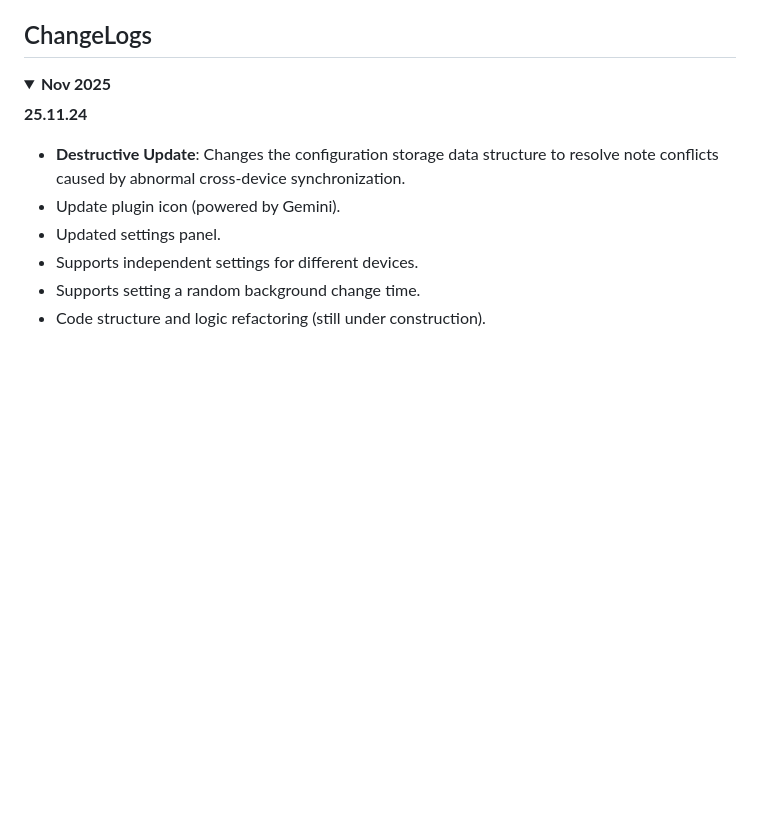
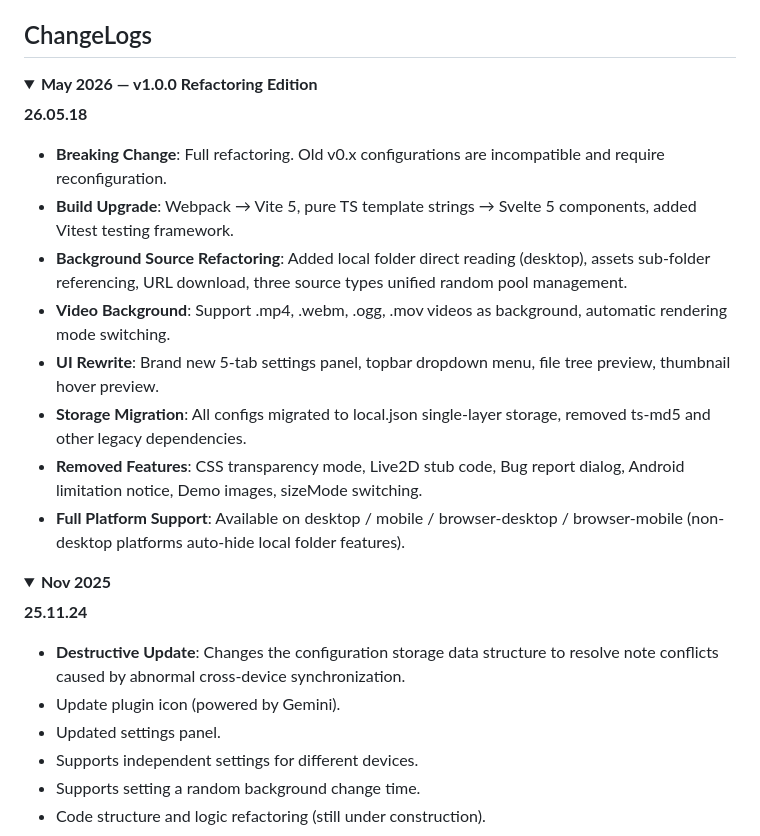
Before and after one commit to HowcanoeWang/siyuan-plugin-background-cover, a Markdown page: README_en_US.md, the part around one of its changes. Rendered like a GitHub page; folded sections open; blank space fills up the shorter version.

```diff
--- a/README_en_US.md
+++ b/README_en_US.md
@@ -50,3 +60,18 @@ The range of transparency that can be set by the user is `[0.1, 1]`. However, to
 ## ChangeLogs
 
 <details open>
+<summary><b>May 2026 — v1.0.0 Refactoring Edition</b></summary>
+
+**26.05.18**
+
+* <b style='color:red'>Breaking Change</b>: Full refactoring. Old v0.x configurations are incompatible and require reconfiguration.
+* <b>Build Upgrade</b>: Webpack → Vite 5, pure TS template strings → Svelte 5 components, added Vitest testing framework.
+* <b>Background Source Refactoring</b>: Added local folder direct reading (desktop), assets sub-folder referencing, URL download, three source types unified random pool management.
+* <b>Video Background</b>: Support .mp4, .webm, .ogg, .mov videos as background, automatic rendering mode switching.
+* <b>UI Rewrite</b>: Brand new 5-tab settings panel, topbar dropdown menu, file tree preview, thumbnail hover preview.
+* <b>Storage Migration</b>: All configs migrated to local.json single-layer storage, removed ts-md5 and other legacy dependencies.
+* <b>Removed Features</b>: CSS transparency mode, Live2D stub code, Bug report dialog, Android limitation notice, Demo images, sizeMode switching.
+* <b>Full Platform Support</b>: Available on desktop / mobile / browser-desktop / browser-mobile (non-desktop platforms auto-hide local folder features).
+
+</details>
+
```
Also changed, not shown: other parts of README_en_US.md (+24 -13 lines), README.md (+38 -11 lines).
